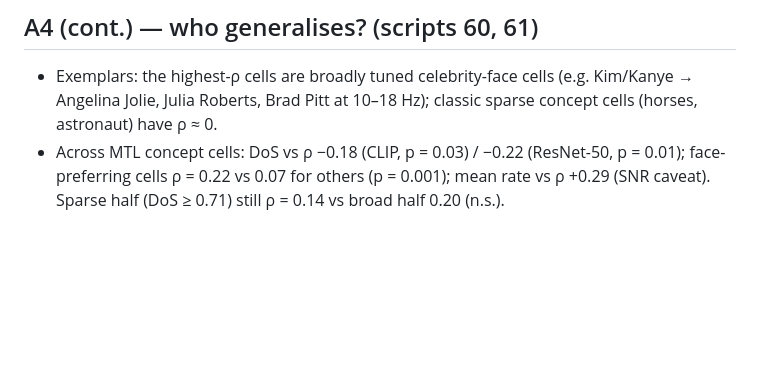
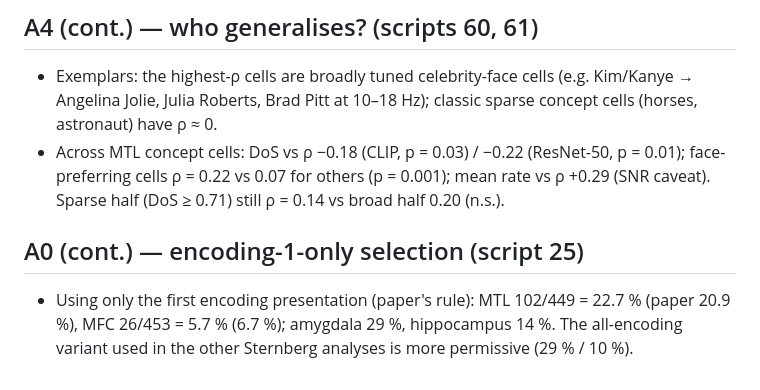
Before and after one commit to sunkalpchandra/memoranda, a Markdown page: docs/results.md, the part around the change. Rendered like a GitHub page; blank space fills up the shorter version.

Commit message:
docs: enc1 selection note

```diff
--- a/docs/results.md
+++ b/docs/results.md
@@ -189,3 +189,8 @@ they showed at the time of writing and how to read them.
 - Across MTL concept cells: DoS vs ρ −0.18 (CLIP, p = 0.03) / −0.22 (ResNet-50, p = 0.01);
   face-preferring cells ρ = 0.22 vs 0.07 for others (p = 0.001); mean rate vs ρ +0.29
   (SNR caveat). Sparse half (DoS ≥ 0.71) still ρ = 0.14 vs broad half 0.20 (n.s.).
+
+## A0 (cont.) — encoding-1-only selection (script 25)
+- Using only the first encoding presentation (paper's rule): MTL 102/449 = 22.7 % (paper
+  20.9 %), MFC 26/453 = 5.7 % (6.7 %); amygdala 29 %, hippocampus 14 %. The all-encoding
+  variant used in the other Sternberg analyses is more permissive (29 % / 10 %).
```
